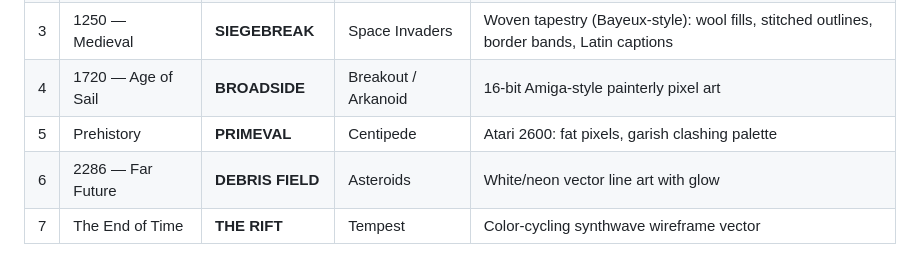
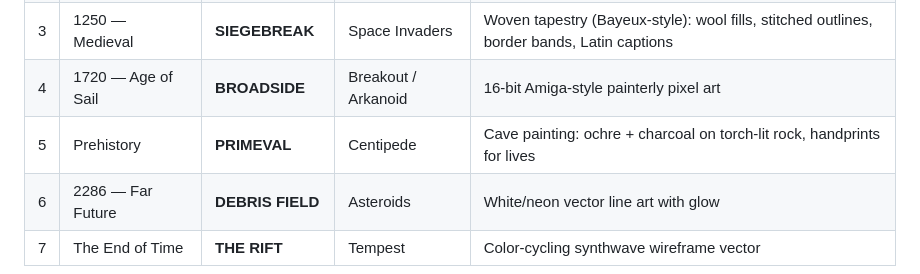
Before and after one commit to samstod/IncrementalArcade, a Markdown page: docs/GDD.md, the part around the change. Rendered like a GitHub page.

Commit message:
Fix remaining GDD art-table row for PRIMEVAL cave-painting reskin
Co-Authored-By: Claude Fable 5 <noreply@anthropic.com>
Claude-Session: https://claude.ai/code/session_016eWZZ4rrpoXW6EdpWDyzCf

```diff
--- a/docs/GDD.md
+++ b/docs/GDD.md
@@ -74,7 +74,7 @@ Every era is a shooter/defense game **on purpose**: N simultaneous player instan
 | 2 | 1944 — WWII Pacific | **FLAK ALLEY** | Galaga / 1942 | 8-bit NES pixel art |
 | 3 | 1250 — Medieval | **SIEGEBREAK** | Space Invaders | Woven tapestry (Bayeux-style): wool fills, stitched outlines, border bands, Latin captions |
 | 4 | 1720 — Age of Sail | **BROADSIDE** | Breakout / Arkanoid | 16-bit Amiga-style painterly pixel art |
-| 5 | Prehistory | **PRIMEVAL** | Centipede | Atari 2600: fat pixels, garish clashing palette |
+| 5 | Prehistory | **PRIMEVAL** | Centipede | Cave painting: ochre + charcoal on torch-lit rock, handprints for lives |
 | 6 | 2286 — Far Future | **DEBRIS FIELD** | Asteroids | White/neon vector line art with glow |
 | 7 | The End of Time | **THE RIFT** | Tempest | Color-cycling synthwave wireframe vector |
 
```
